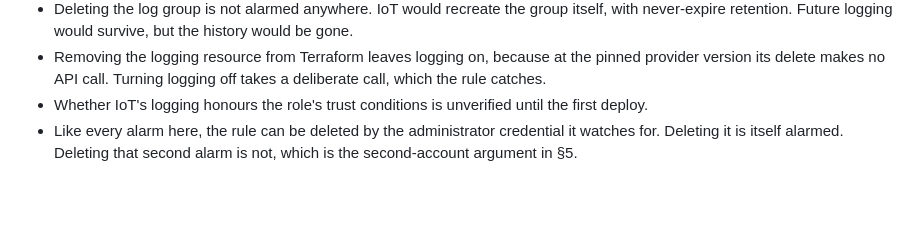
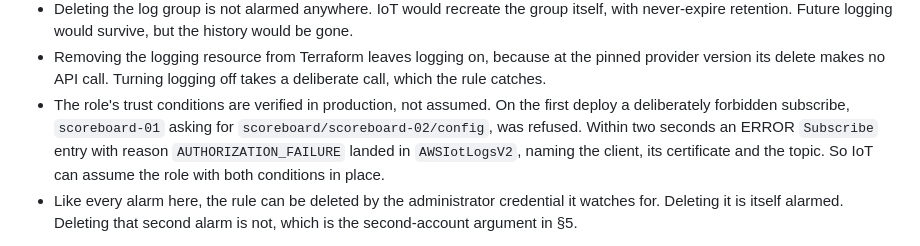
Before and after one commit to DavidJDrake/hockeytrack, a Markdown page: docs/threat-model.md, the part around the change. GitHub-like rendering; blank space fills up the shorter version.

Commit message:
threat model: the IoT logging role is verified in production
Replaces "unverified until the first deploy" with the evidence. A
deliberately forbidden subscribe -- scoreboard-01 asking for
scoreboard/scoreboard-02/config -- was refused by the broker, and 1.5 s
later an ERROR Subscribe entry with reason AUTHORIZATION_FAILURE,
naming the client, its certificate and the topic, was in AWSIotLogsV2.
So IoT assumes the logging role with both aws:SourceAccount and
aws:SourceArn in place, and the per-thing config-topic scoping from
SCO-11 holds on the live broker.

Co-Authored-By: Claude Opus 5 <noreply@anthropic.com>
Claude-Session: https://claude.ai/code/session_01M9c9DBfqgx4bGC6yGDQHGx

```diff
--- a/docs/threat-model.md
+++ b/docs/threat-model.md
@@ -129,8 +129,12 @@ Its limits, stated:
 - Removing the logging resource from Terraform leaves logging on, because at
   the pinned provider version its delete makes no API call. Turning logging
   off takes a deliberate call, which the rule catches.
-- Whether IoT's logging honours the role's trust conditions is unverified
-  until the first deploy.
+- The role's trust conditions are verified in production, not assumed. On
+  the first deploy a deliberately forbidden subscribe, `scoreboard-01` asking
+  for `scoreboard/scoreboard-02/config`, was refused. Within two seconds an
+  ERROR `Subscribe` entry with reason `AUTHORIZATION_FAILURE` landed in
+  `AWSIotLogsV2`, naming the client, its certificate and the topic. So IoT
+  can assume the role with both conditions in place.
 - Like every alarm here, the rule can be deleted by the administrator
   credential it watches for. Deleting it is itself alarmed. Deleting that
   second alarm is not, which is the second-account argument in §5.
```
